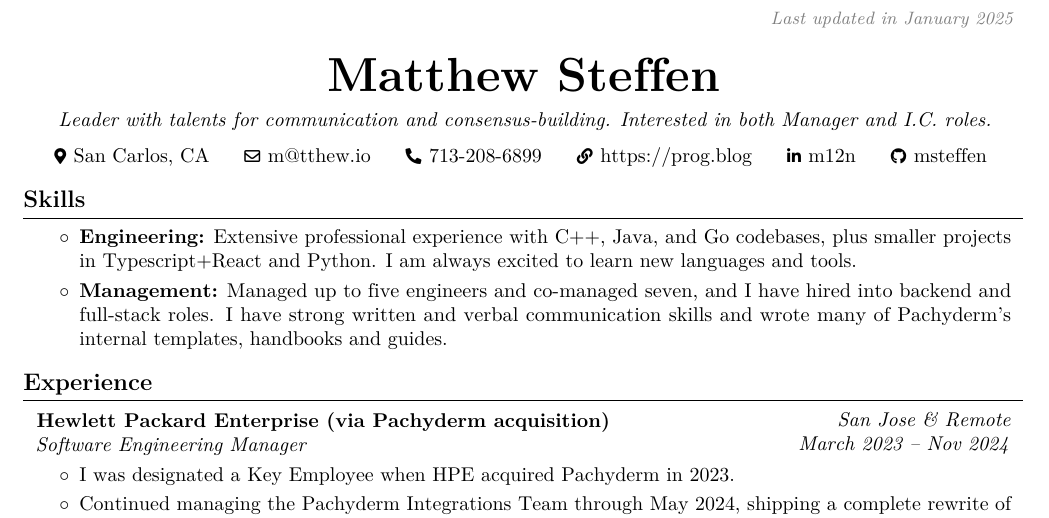
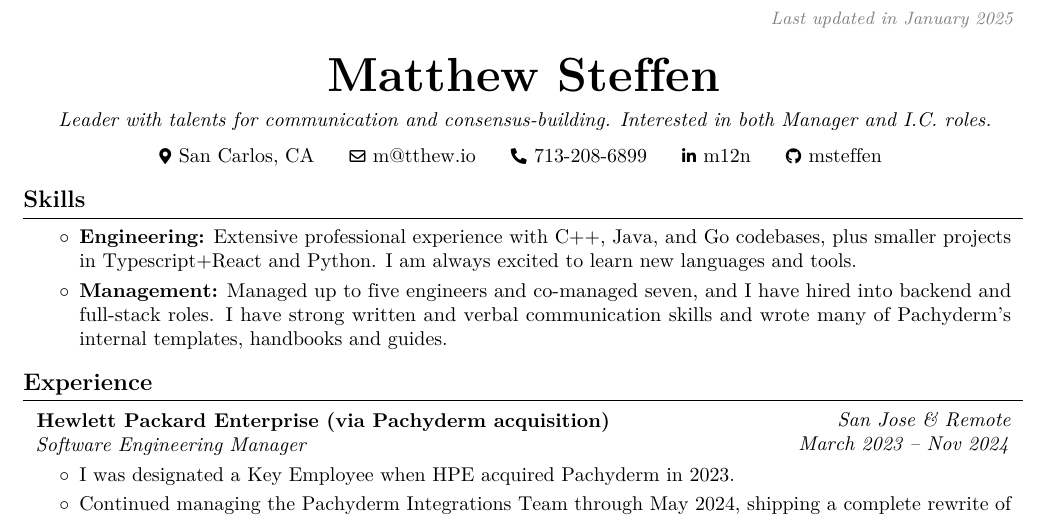
Before and after one commit to msteffen/cv, a LaTeX CV (cv.tex): part of the page, cut so that both start at the same text. Compiled offline with pdfLaTeX.

Commit message:
Remove 'prog.blog' from Resume--it's not good

```diff
--- a/cv.tex
+++ b/cv.tex
@@ -32,10 +32,6 @@
     \AND
     \kern 0.25 cm
     \mbox{\hrefWithoutArrow{tel:+1-713-208-6899}{\color{black}{\footnotesize\faPhone*}\hspace*{0.13cm}713-208-6899}}
-    \kern 0.25 cm
-    \AND
-    \kern 0.25 cm
-    \mbox{\hrefWithoutArrow{https://prog.blog/}{\color{black}{\footnotesize\faLink}\hspace*{0.13cm}https://prog.blog}}
     \kern 0.25 cm
     \AND
     \kern 0.25 cm
```
